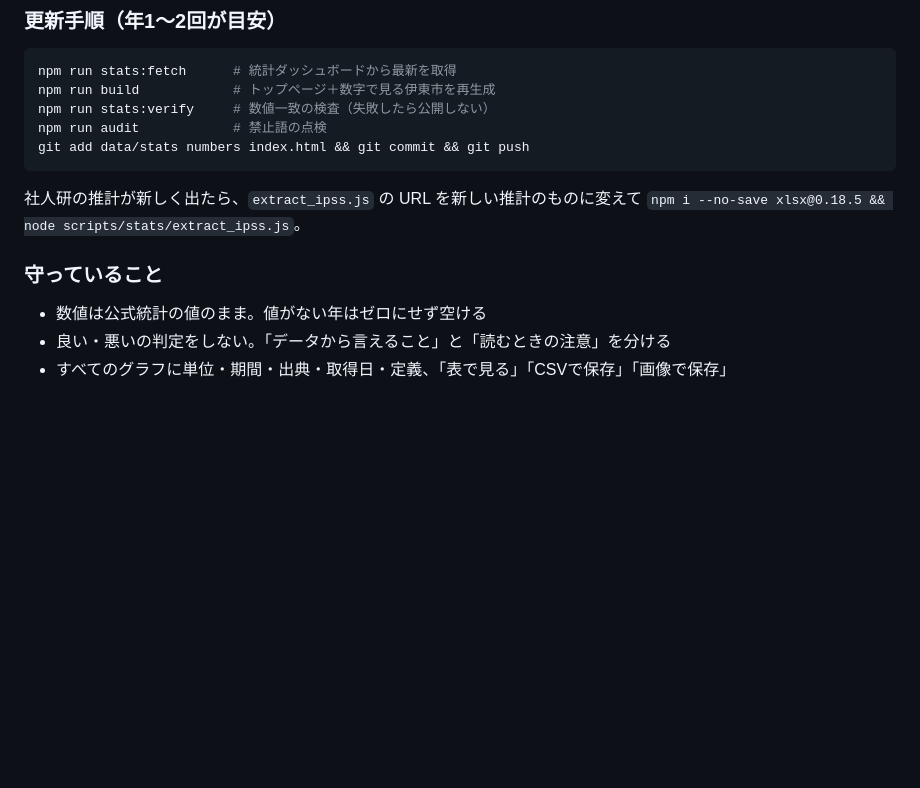
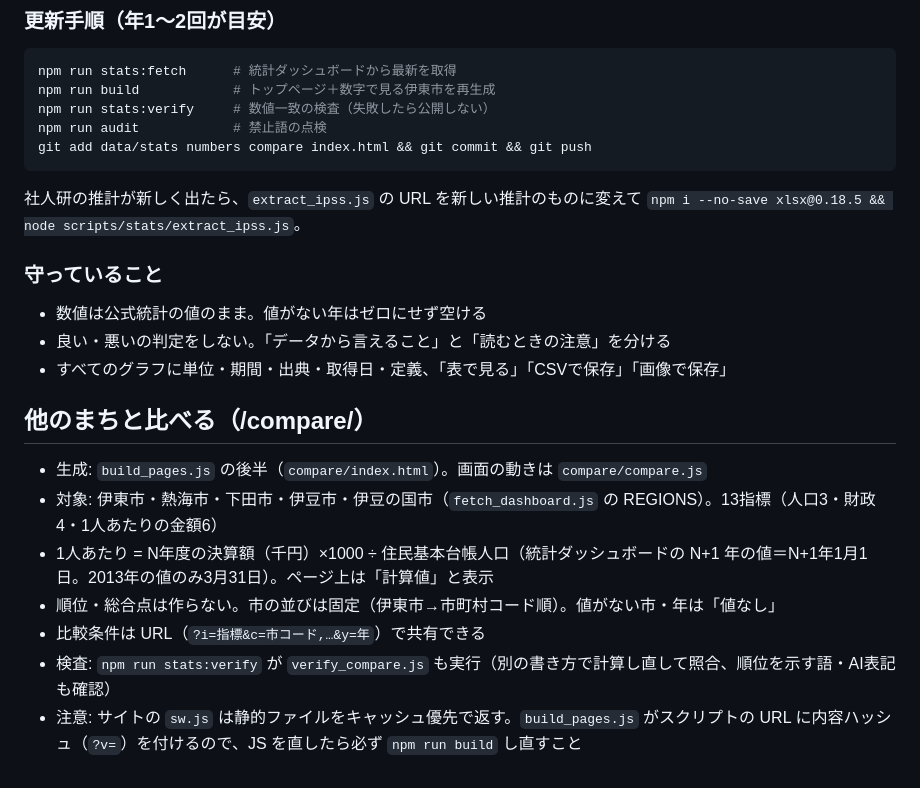
Before and after one commit to keiotake/ito-council-analysis, a Markdown page: HANDOFF.md, the part around the change. GitHub-like rendering; blank space fills up the shorter version.

Commit message:
HANDOFF: 他のまちと比べるの説明を追記
Co-Authored-By: Claude Opus 5.5 <noreply@anthropic.com>

````diff
--- a/HANDOFF.md
+++ b/HANDOFF.md
@@ -409,7 +409,7 @@ npm run stats:fetch      # 統計ダッシュボードから最新を取得
 npm run build            # トップページ＋数字で見る伊東市を再生成
 npm run stats:verify     # 数値一致の検査（失敗したら公開しない）
 npm run audit            # 禁止語の点検
-git add data/stats numbers index.html && git commit && git push
+git add data/stats numbers compare index.html && git commit && git push
 ```
 社人研の推計が新しく出たら、`extract_ipss.js` の URL を新しい推計のものに変えて `npm i --no-save xlsx@0.18.5 && node scripts/stats/extract_ipss.js`。
 
@@ -417,3 +417,13 @@ git add data/stats numbers index.html && git commit && git push
 - 数値は公式統計の値のまま。値がない年はゼロにせず空ける
 - 良い・悪いの判定をしない。「データから言えること」と「読むときの注意」を分ける
 - すべてのグラフに単位・期間・出典・取得日・定義、「表で見る」「CSVで保存」「画像で保存」
+
+## 他のまちと比べる（/compare/）
+
+- 生成: `build_pages.js` の後半（`compare/index.html`）。画面の動きは `compare/compare.js`
+- 対象: 伊東市・熱海市・下田市・伊豆市・伊豆の国市（`fetch_dashboard.js` の REGIONS）。13指標（人口3・財政4・1人あたりの金額6）
+- 1人あたり = N年度の決算額（千円）×1000 ÷ 住民基本台帳人口（統計ダッシュボードの N+1 年の値＝N+1年1月1日。2013年の値のみ3月31日）。ページ上は「計算値」と表示
+- 順位・総合点は作らない。市の並びは固定（伊東市→市町村コード順）。値がない市・年は「値なし」
+- 比較条件は URL（`?i=指標&c=市コード,…&y=年`）で共有できる
+- 検査: `npm run stats:verify` が `verify_compare.js` も実行（別の書き方で計算し直して照合、順位を示す語・AI表記も確認）
+- 注意: サイトの `sw.js` は静的ファイルをキャッシュ優先で返す。`build_pages.js` がスクリプトの URL に内容ハッシュ（`?v=`）を付けるので、JS を直したら必ず `npm run build` し直すこと
````
